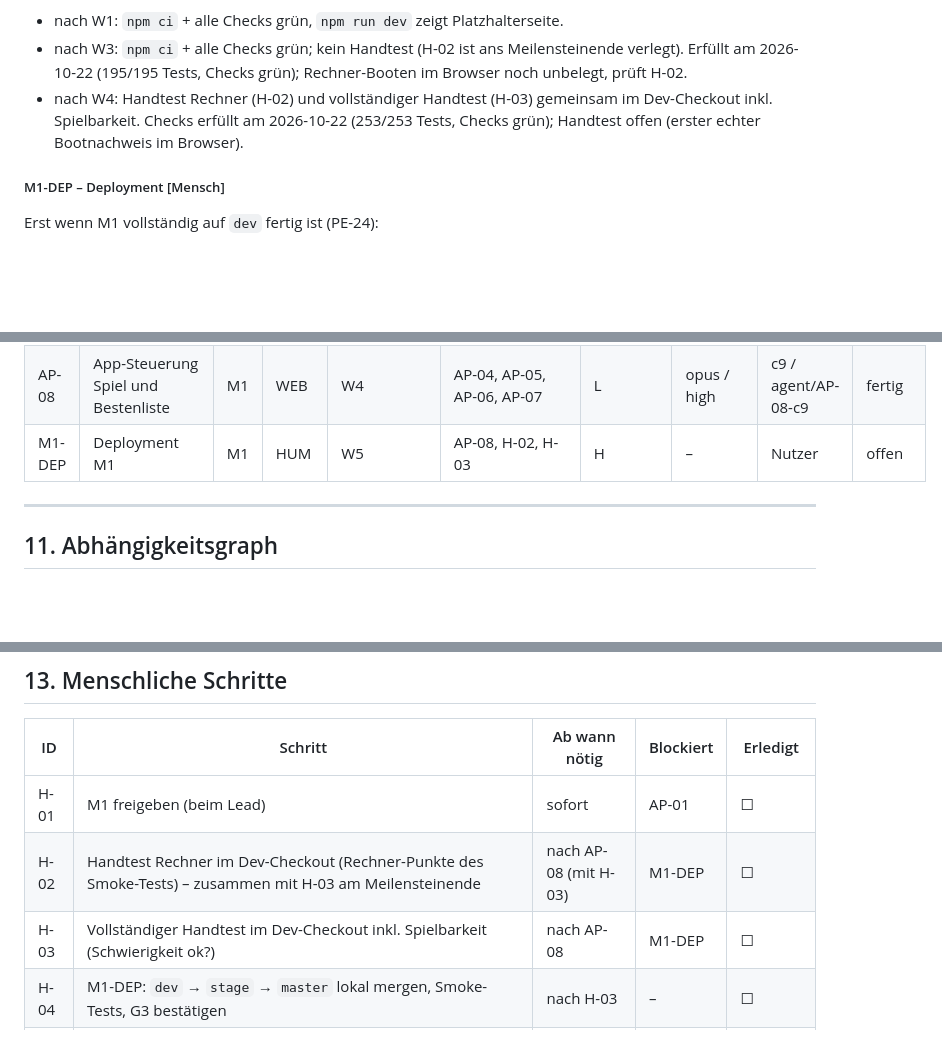
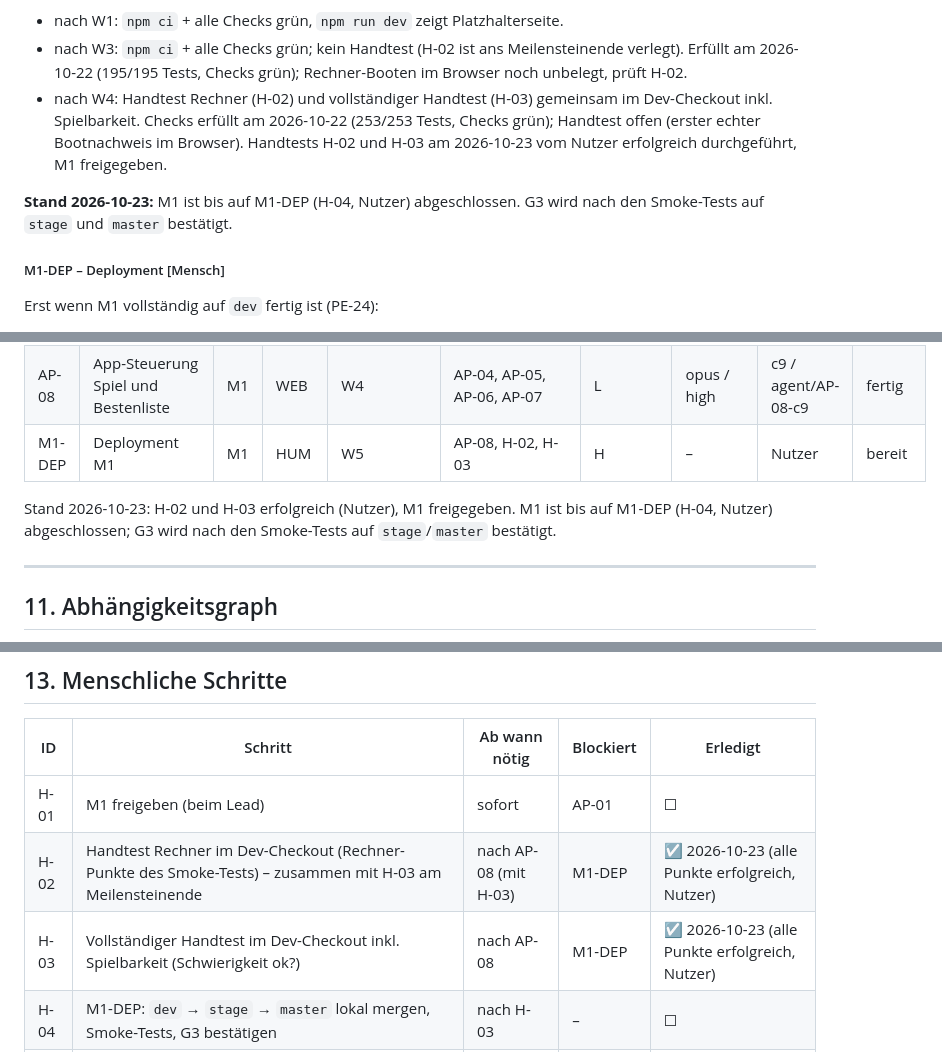
Before and after one commit to CemDCoding/flappyPiCalculator, a Markdown page: docs/masterBuildPlan.md, 3 parts joined by grey strips. Rendered like a GitHub page; blank space fills up the shorter version.

Commit message:
plan: record hand tests passed, release M1
User reported H-02 and H-03 passed; M1 complete except M1-DEP (H-04). G3 follows smoke tests on stage/master.

```diff
--- a/docs/masterBuildPlan.md
+++ b/docs/masterBuildPlan.md
@@ -354,7 +354,9 @@ Bei Budgetengpass startet der Lead zuerst den kritischen Pfad (AP-02 in W2, AP-0
 **Integration:**
 - nach W1: `npm ci` + alle Checks grün, `npm run dev` zeigt Platzhalterseite.
 - nach W3: `npm ci` + alle Checks grün; kein Handtest (H-02 ist ans Meilensteinende verlegt). Erfüllt am 2026-10-22 (195/195 Tests, Checks grün); Rechner-Booten im Browser noch unbelegt, prüft H-02.
-- nach W4: Handtest Rechner (H-02) und vollständiger Handtest (H-03) gemeinsam im Dev-Checkout inkl. Spielbarkeit. Checks erfüllt am 2026-10-22 (253/253 Tests, Checks grün); Handtest offen (erster echter Bootnachweis im Browser).
+- nach W4: Handtest Rechner (H-02) und vollständiger Handtest (H-03) gemeinsam im Dev-Checkout inkl. Spielbarkeit. Checks erfüllt am 2026-10-22 (253/253 Tests, Checks grün); Handtest offen (erster echter Bootnachweis im Browser). Handtests H-02 und H-03 am 2026-10-23 vom Nutzer erfolgreich durchgeführt, M1 freigegeben.
+
+**Stand 2026-10-23:** M1 ist bis auf M1-DEP (H-04, Nutzer) abgeschlossen. G3 wird nach den Smoke-Tests auf `stage` und `master` bestätigt.
 
 ##### M1-DEP – Deployment [Mensch]
 
@@ -395,7 +397,9 @@ Status: `offen` · `bereit` · `in Arbeit` · `Review` · `fertig` (gemergt in d
 | AP-05 | Spiellogik | M1 | CORE | W2 (vorgezogen aus W3) | AP-01 | M | sonnet / high | c5 / agent/AP-05-c5 | fertig |
 | AP-06 | LCD-Renderer | M1 | CORE | W3 | AP-01 | M | sonnet / medium | c8 / agent/AP-06-c8 | fertig |
 | AP-08 | App-Steuerung Spiel und Bestenliste | M1 | WEB | W4 | AP-04, AP-05, AP-06, AP-07 | L | opus / high | c9 / agent/AP-08-c9 | fertig |
-| M1-DEP | Deployment M1 | M1 | HUM | W5 | AP-08, H-02, H-03 | H | – | Nutzer | offen |
+| M1-DEP | Deployment M1 | M1 | HUM | W5 | AP-08, H-02, H-03 | H | – | Nutzer | bereit |
+
+Stand 2026-10-23: H-02 und H-03 erfolgreich (Nutzer), M1 freigegeben. M1 ist bis auf M1-DEP (H-04, Nutzer) abgeschlossen; G3 wird nach den Smoke-Tests auf `stage`/`master` bestätigt.
 
 ---
 
@@ -673,8 +677,8 @@ AP-05 und AP-06 hängen nur an AP-01; der Lead darf sie bei freien Plätzen und
 | ID | Schritt | Ab wann nötig | Blockiert | Erledigt |
 |---|---|---|---|---|
 | H-01 | M1 freigeben (beim Lead) | sofort | AP-01 | ☐ |
-| H-02 | Handtest Rechner im Dev-Checkout (Rechner-Punkte des Smoke-Tests) – zusammen mit H-03 am Meilensteinende | nach AP-08 (mit H-03) | M1-DEP | ☐ |
-| H-03 | Vollständiger Handtest im Dev-Checkout inkl. Spielbarkeit (Schwierigkeit ok?) | nach AP-08 | M1-DEP | ☐ |
+| H-02 | Handtest Rechner im Dev-Checkout (Rechner-Punkte des Smoke-Tests) – zusammen mit H-03 am Meilensteinende | nach AP-08 (mit H-03) | M1-DEP | ☑ 2026-10-23 (alle Punkte erfolgreich, Nutzer) |
+| H-03 | Vollständiger Handtest im Dev-Checkout inkl. Spielbarkeit (Schwierigkeit ok?) | nach AP-08 | M1-DEP | ☑ 2026-10-23 (alle Punkte erfolgreich, Nutzer) |
 | H-04 | M1-DEP: `dev` → `stage` → `master` lokal mergen, Smoke-Tests, G3 bestätigen | nach H-03 | – | ☐ |
 | H-05 | ~~Budget-Grenze des Wächters für dieses Projekt auf 50 % stellen~~ – entfallen: Plan auf 30 % angepasst, Wächter steht bewusst auf 30 % (PE-23, Nutzer am 2026-10-22) | – | – | entfallen |
 
```
Also changed, not shown: other parts of docs/masterBuildPlan.md (+1 -0 lines).
